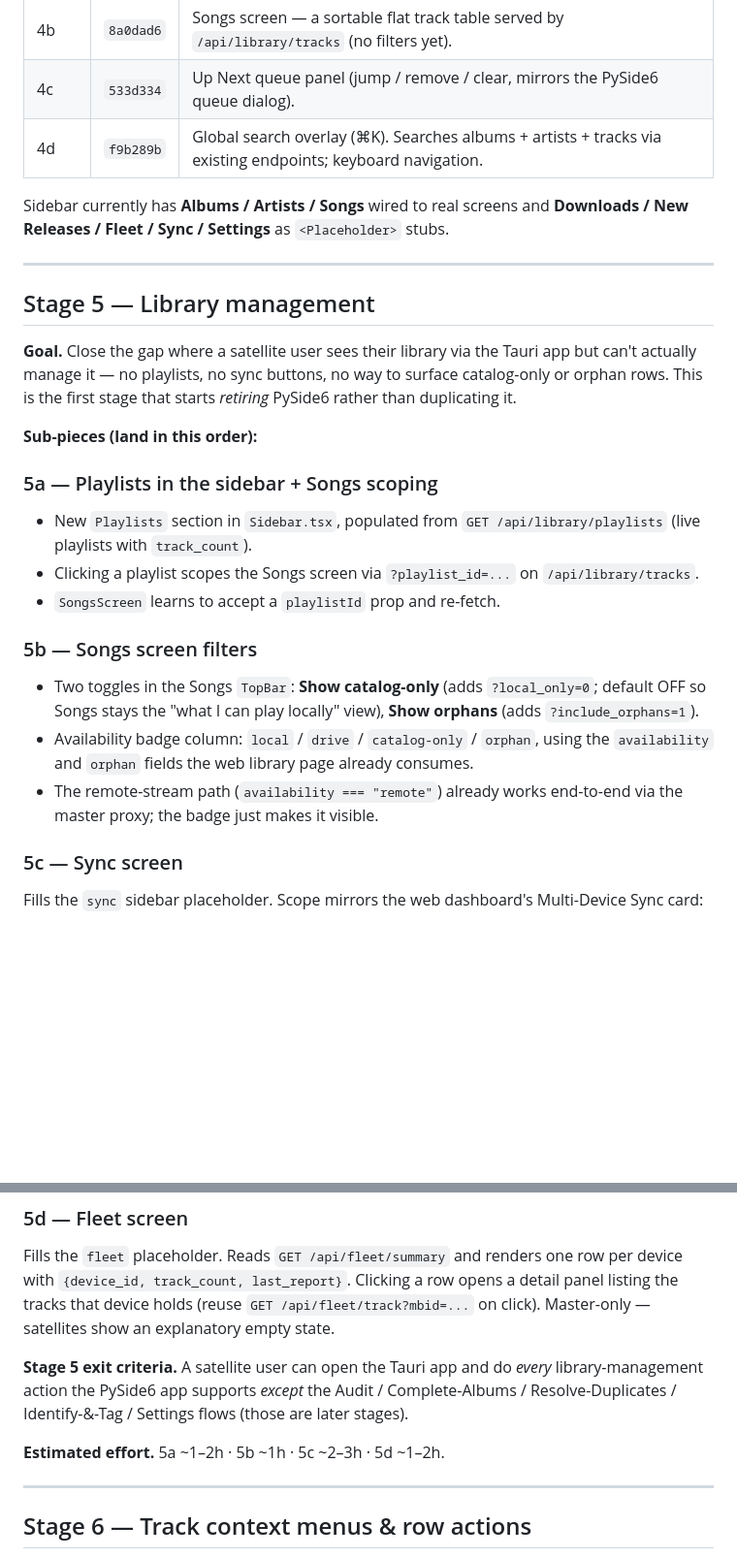
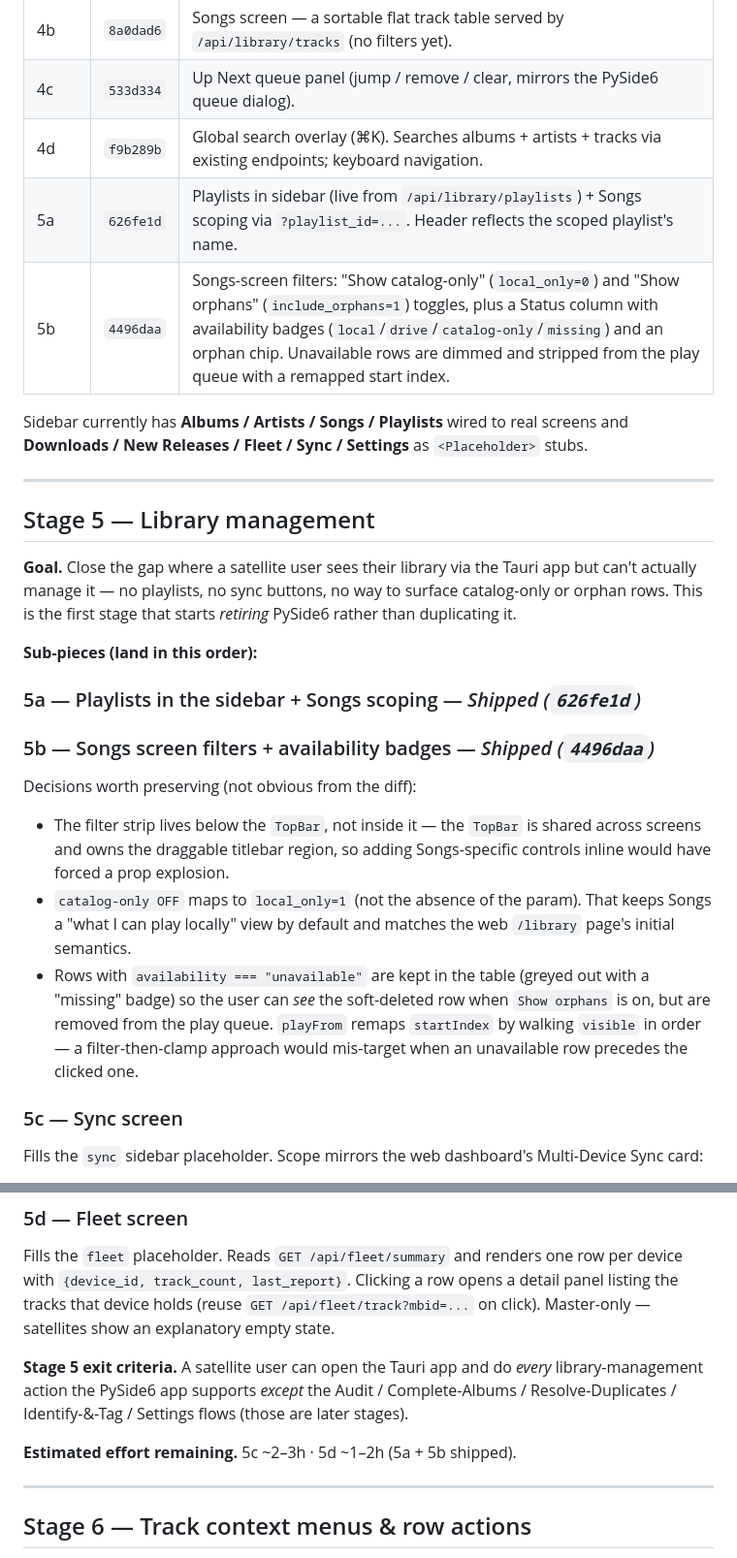
Before and after one commit to vigneshmohan2002/DAPManager, a Markdown page: docs/desktop-rewrite.md, 2 parts joined by grey strips. Shown at 97% size. Drawn GitHub-style; blank space fills up the shorter version.

Commit message:
docs(desktop): mark Stages 5a + 5b shipped; record 5b rationale
Move the shipped sub-stages into the Shipped table with their commit
hashes. Stage 5a never made it into the table last session; rolled
up alongside 5b. The 5a/5b sub-sections collapse to a shipped marker
and I kept a short decisions block under 5b for the three
non-obvious choices (filter strip below TopBar, catalog-only default
semantics, startIndex remap for unavailable rows) so a future
session picking up 5c/5d doesn't have to re-derive them.

Co-Authored-By: Claude Opus 4.7 <noreply@anthropic.com>

```diff
--- a/docs/desktop-rewrite.md
+++ b/docs/desktop-rewrite.md
@@ -24,10 +24,12 @@ that don't fit in a commit message.
 | 4b | `8a0dad6` | Songs screen — a sortable flat track table served by `/api/library/tracks` (no filters yet). |
 | 4c | `533d334` | Up Next queue panel (jump / remove / clear, mirrors the PySide6 queue dialog). |
 | 4d | `f9b289b` | Global search overlay (⌘K). Searches albums + artists + tracks via existing endpoints; keyboard navigation. |
+| 5a | `626fe1d` | Playlists in sidebar (live from `/api/library/playlists`) + Songs scoping via `?playlist_id=...`. Header reflects the scoped playlist's name. |
+| 5b | `4496daa` | Songs-screen filters: "Show catalog-only" (`local_only=0`) and "Show orphans" (`include_orphans=1`) toggles, plus a Status column with availability badges (`local`/`drive`/`catalog-only`/`missing`) and an orphan chip. Unavailable rows are dimmed and stripped from the play queue with a remapped start index. |
 
-Sidebar currently has **Albums / Artists / Songs** wired to real screens
-and **Downloads / New Releases / Fleet / Sync / Settings** as
-`<Placeholder>` stubs.
+Sidebar currently has **Albums / Artists / Songs / Playlists** wired to
+real screens and **Downloads / New Releases / Fleet / Sync / Settings**
+as `<Placeholder>` stubs.
 
 ---
 
@@ -40,24 +42,25 @@ first stage that starts *retiring* PySide6 rather than duplicating it.
 
 **Sub-pieces (land in this order):**
 
-### 5a — Playlists in the sidebar + Songs scoping
+### 5a — Playlists in the sidebar + Songs scoping — _Shipped (`626fe1d`)_
 
-- New `Playlists` section in `Sidebar.tsx`, populated from
-  `GET /api/library/playlists` (live playlists with `track_count`).
-- Clicking a playlist scopes the Songs screen via
-  `?playlist_id=...` on `/api/library/tracks`.
-- `SongsScreen` learns to accept a `playlistId` prop and re-fetch.
+### 5b — Songs screen filters + availability badges — _Shipped (`4496daa`)_
 
-### 5b — Songs screen filters
+Decisions worth preserving (not obvious from the diff):
 
-- Two toggles in the Songs `TopBar`: **Show catalog-only** (adds
-  `?local_only=0`; default OFF so Songs stays the "what I can play
-  locally" view), **Show orphans** (adds `?include_orphans=1`).
-- Availability badge column: `local` / `drive` / `catalog-only` /
-  `orphan`, using the `availability` and `orphan` fields the web
-  library page already consumes.
-- The remote-stream path (`availability === "remote"`) already works
-  end-to-end via the master proxy; the badge just makes it visible.
+- The filter strip lives below the `TopBar`, not inside it — the
+  `TopBar` is shared across screens and owns the draggable titlebar
+  region, so adding Songs-specific controls inline would have forced
+  a prop explosion.
+- `catalog-only OFF` maps to `local_only=1` (not the absence of the
+  param). That keeps Songs a "what I can play locally" view by
+  default and matches the web `/library` page's initial semantics.
+- Rows with `availability === "unavailable"` are kept in the table
+  (greyed out with a "missing" badge) so the user can *see* the
+  soft-deleted row when `Show orphans` is on, but are removed from
+  the play queue. `playFrom` remaps `startIndex` by walking `visible`
+  in order — a filter-then-clamp approach would mis-target when an
+  unavailable row precedes the clicked one.
 
 ### 5c — Sync screen
 
@@ -85,7 +88,7 @@ and do *every* library-management action the PySide6 app supports
 *except* the Audit / Complete-Albums / Resolve-Duplicates /
 Identify-&-Tag / Settings flows (those are later stages).
 
-**Estimated effort.** 5a ~1–2h · 5b ~1h · 5c ~2–3h · 5d ~1–2h.
+**Estimated effort remaining.** 5c ~2–3h · 5d ~1–2h (5a + 5b shipped).
 
 ---
 
```
